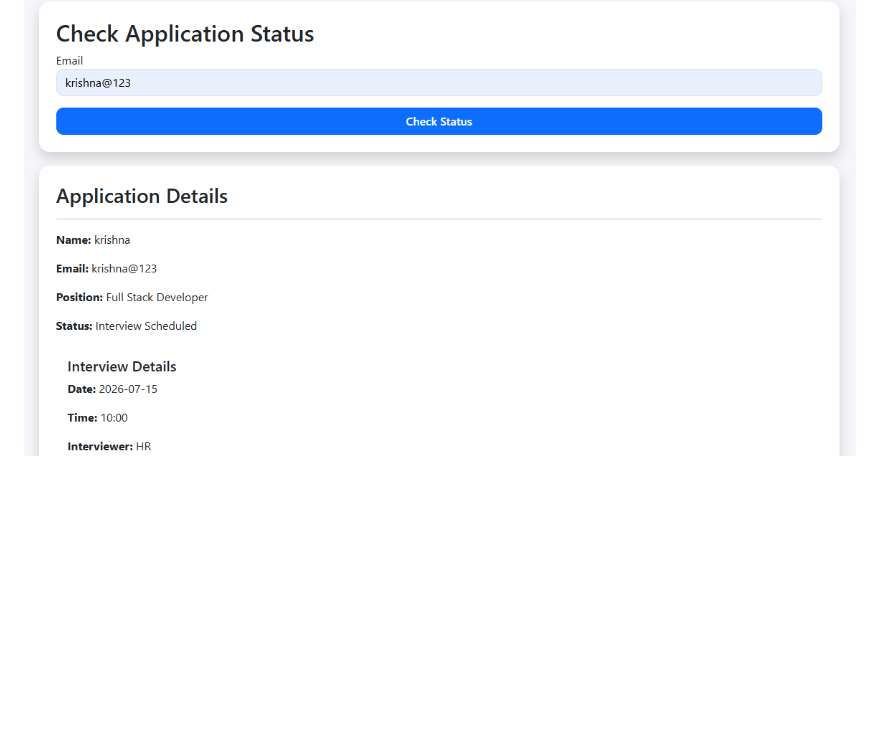
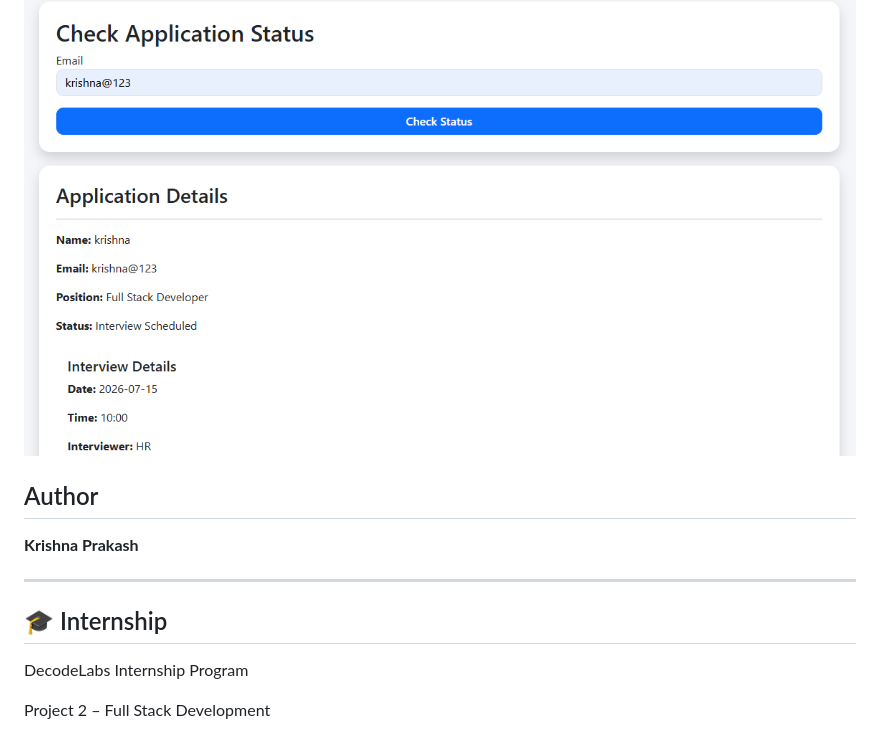
Before and after one commit to KrishnaPrakashh/Task-2-Krishna_Prakash-RecruitmentMangementSystem, a Markdown page: README.md, the part around the change. GitHub-like rendering; blank space fills up the shorter version.

```diff
--- a/README.md
+++ b/README.md
@@ -120,3 +120,16 @@ https://task-2-krishna-prakash.onrender.com/index.html
 
 ### Candidate Status Page
 ![Candidate Status Page](screenshots/candidate_status.png)
+
+
+##  Author
+
+**Krishna Prakash**
+
+---
+
+## 🎓 Internship
+
+DecodeLabs Internship Program
+
+Project 2 – Full Stack Development
```
